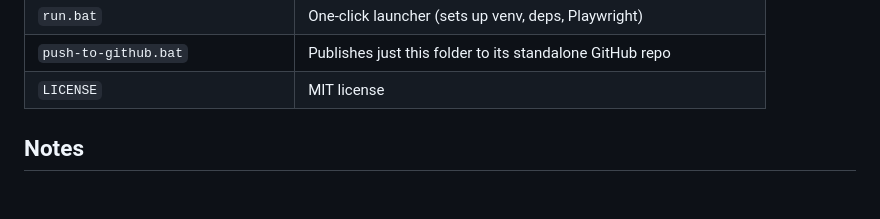
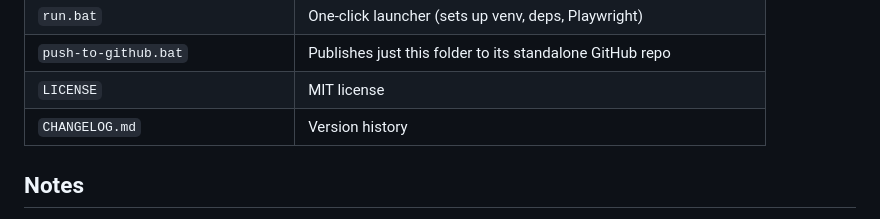
Before and after one commit to kristianjackson/hn_doomscroll, a Markdown page: README.md, the part around the change. Rendered like a GitHub page; blank space fills up the shorter version.

Commit message:
Add CHANGELOG documenting the 0.1.0 feature set

```diff
--- a/README.md
+++ b/README.md
@@ -165,6 +165,7 @@ embedding model — default `nomic-embed-text`. After changing either, run
 | `run.bat` | One-click launcher (sets up venv, deps, Playwright) |
 | `push-to-github.bat` | Publishes just this folder to its standalone GitHub repo |
 | `LICENSE` | MIT license |
+| `CHANGELOG.md` | Version history |
 
 ## Notes
 
```
Also changed, not shown: CHANGELOG.md (added, +55 -0 lines).
